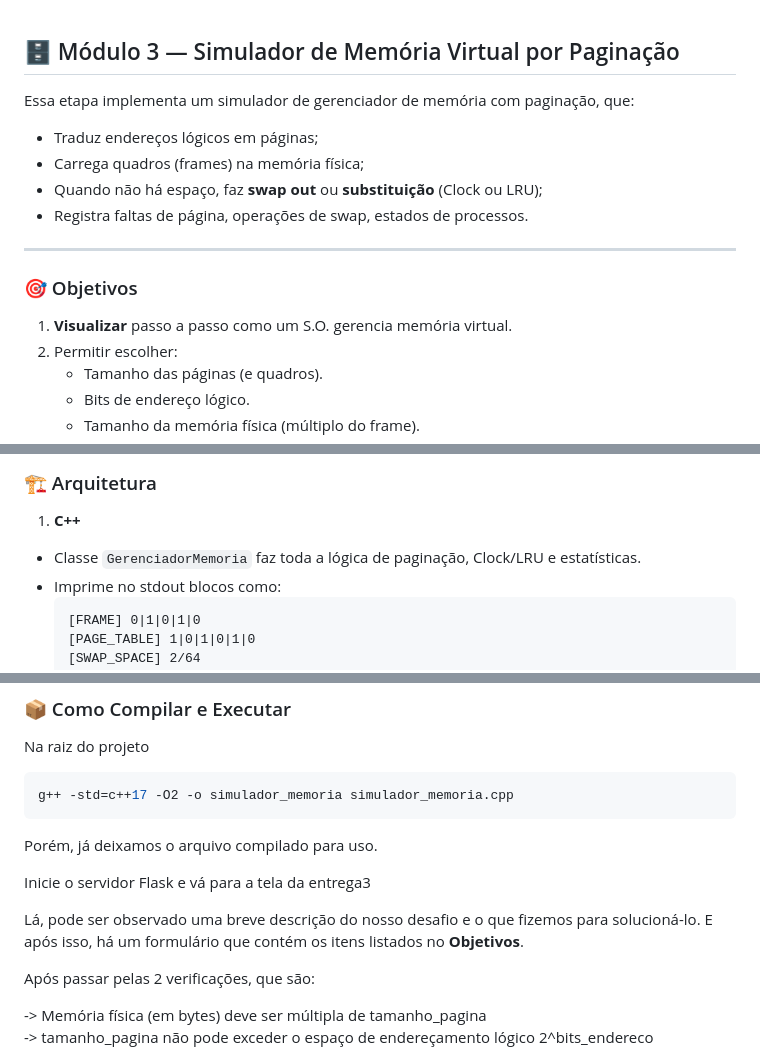
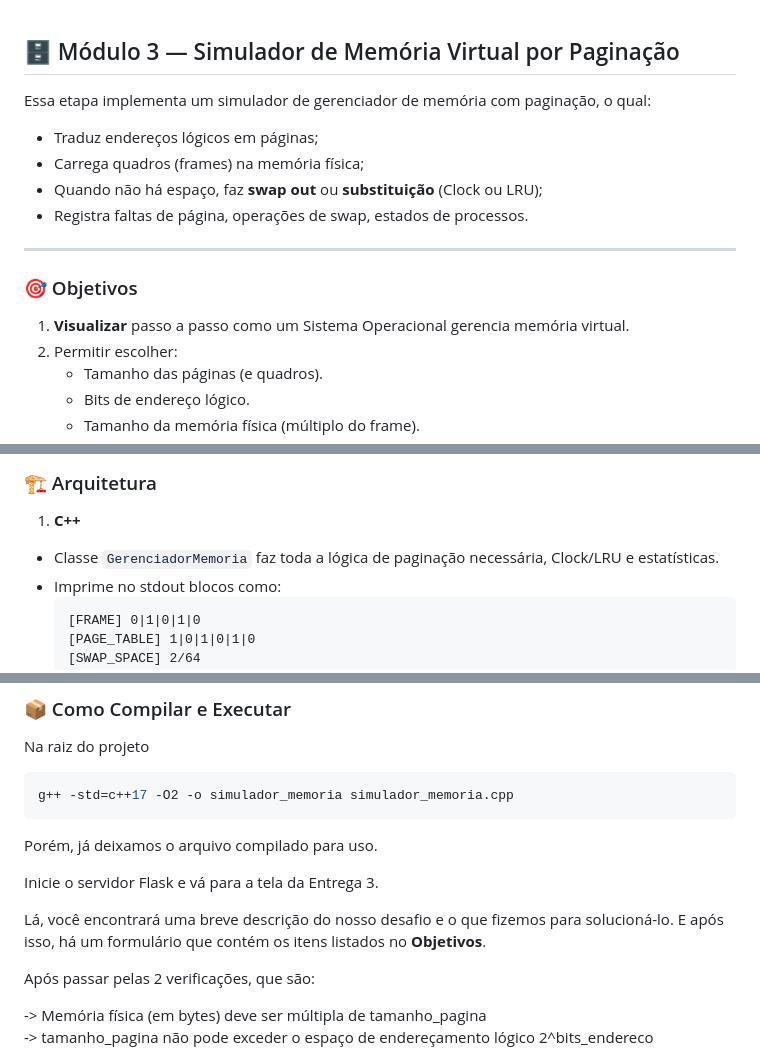
Before and after one commit to hrzanni/Sistemas-Operacionais---025, a Markdown page: Entrega_3/README.md, 3 parts joined by grey strips. Drawn GitHub-style.

````diff
--- a/Entrega_3/README.md
+++ b/Entrega_3/README.md
@@ -1,5 +1,5 @@
 ## 🗄️ Módulo 3 — Simulador de Memória Virtual por Paginação
-Essa etapa implementa um simulador de gerenciador de memória com paginação, que:
+Essa etapa implementa um simulador de gerenciador de memória com paginação, o qual:
 
 - Traduz endereços lógicos em páginas;
 - Carrega quadros (frames) na memória física;
@@ -10,7 +10,7 @@ Essa etapa implementa um simulador de gerenciador de memória com paginação, q
 
 ### 🎯 Objetivos
 
-1. **Visualizar** passo a passo como um S.O. gerencia memória virtual.
+1. **Visualizar** passo a passo como um Sistema Operacional gerencia memória virtual.
 2. Permitir escolher:
    - Tamanho das páginas (e quadros).
    - Bits de endereço lógico.
@@ -41,7 +41,7 @@ P1 P (1)2 # “CPU burst”
 ### 🏗️ Arquitetura
 
 1. **C++**
- - Classe `GerenciadorMemoria` faz toda a lógica de paginação, Clock/LRU e estatísticas.
+ - Classe `GerenciadorMemoria` faz toda a lógica de paginação necessária, Clock/LRU e estatísticas.
  - Imprime no stdout blocos como:
    ```text
    [FRAME] 0|1|0|1|0
@@ -68,9 +68,9 @@ g++ -std=c++17 -O2 -o simulador_memoria simulador_memoria.cpp
 Porém, já deixamos o arquivo compilado para uso.
 
 
-Inicie o servidor Flask e vá para a tela da entrega3
+Inicie o servidor Flask e vá para a tela da Entrega 3.
 
-Lá, pode ser observado uma breve descrição do nosso desafio e o que fizemos para solucioná-lo. E após isso, há um formulário que contém os itens listados no **Objetivos**.
+Lá, você encontrará uma breve descrição do nosso desafio e o que fizemos para solucioná-lo. E após isso, há um formulário que contém os itens listados no **Objetivos**.
 
 Após passar pelas 2 verificações, que são:
 
````
